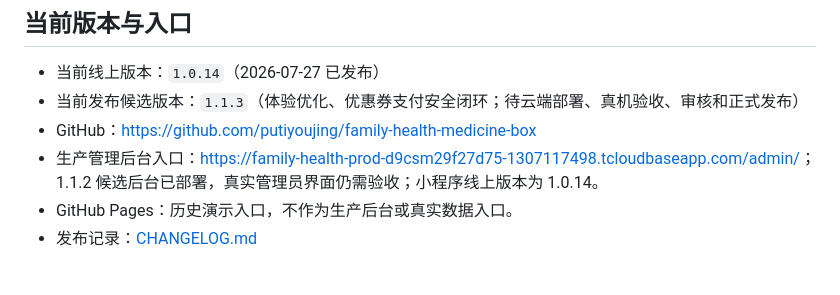
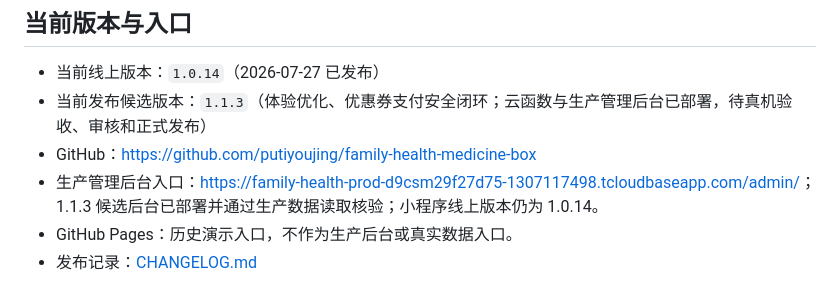
Before and after one commit to putiyoujing/family-health-medicine-box, a Markdown page: README.md, the part around the change. Rendered like a GitHub page.

```diff
--- a/README.md
+++ b/README.md
@@ -5,9 +5,9 @@
 ## 当前版本与入口
 
 - 当前线上版本：`1.0.14`（2026-07-27 已发布）
-- 当前发布候选版本：`1.1.3`（体验优化、优惠券支付安全闭环；待云端部署、真机验收、审核和正式发布）
+- 当前发布候选版本：`1.1.3`（体验优化、优惠券支付安全闭环；云函数与生产管理后台已部署，待真机验收、审核和正式发布）
 - GitHub：<https://github.com/putiyoujing/family-health-medicine-box>
-- 生产管理后台入口：<https://family-health-prod-d9csm29f27d75-1307117498.tcloudbaseapp.com/admin/>；1.1.2 候选后台已部署，真实管理员界面仍需验收；小程序线上版本为 1.0.14。
+- 生产管理后台入口：<https://family-health-prod-d9csm29f27d75-1307117498.tcloudbaseapp.com/admin/>；1.1.3 候选后台已部署并通过生产数据读取核验；小程序线上版本仍为 1.0.14。
 - GitHub Pages：历史演示入口，不作为生产后台或真实数据入口。
 - 发布记录：[CHANGELOG.md](CHANGELOG.md)
 
```
Also changed, not shown: CHANGELOG.md (+2 -1 lines).
